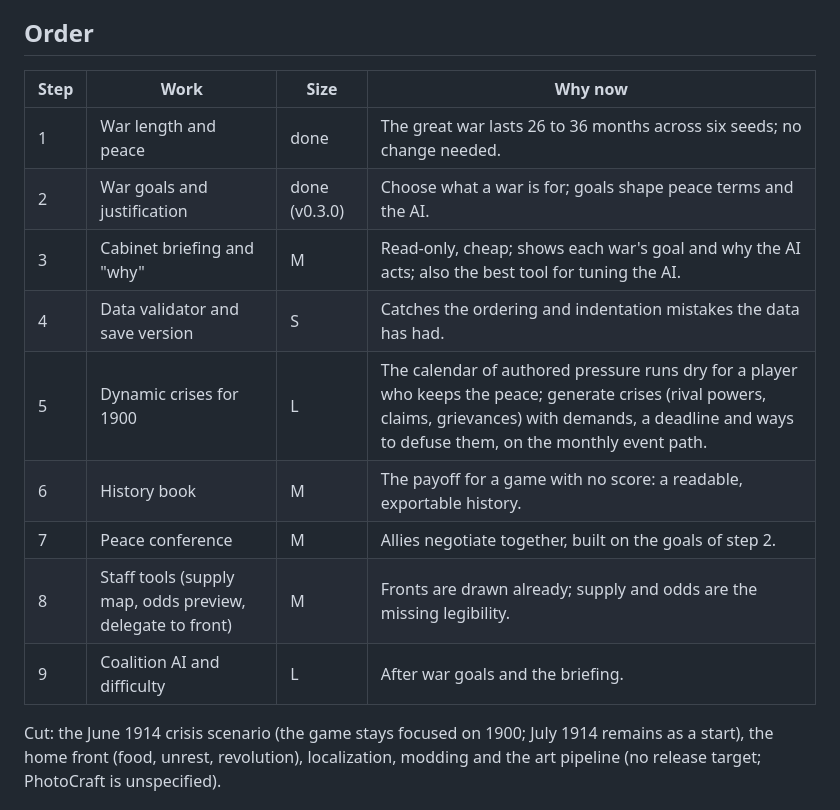
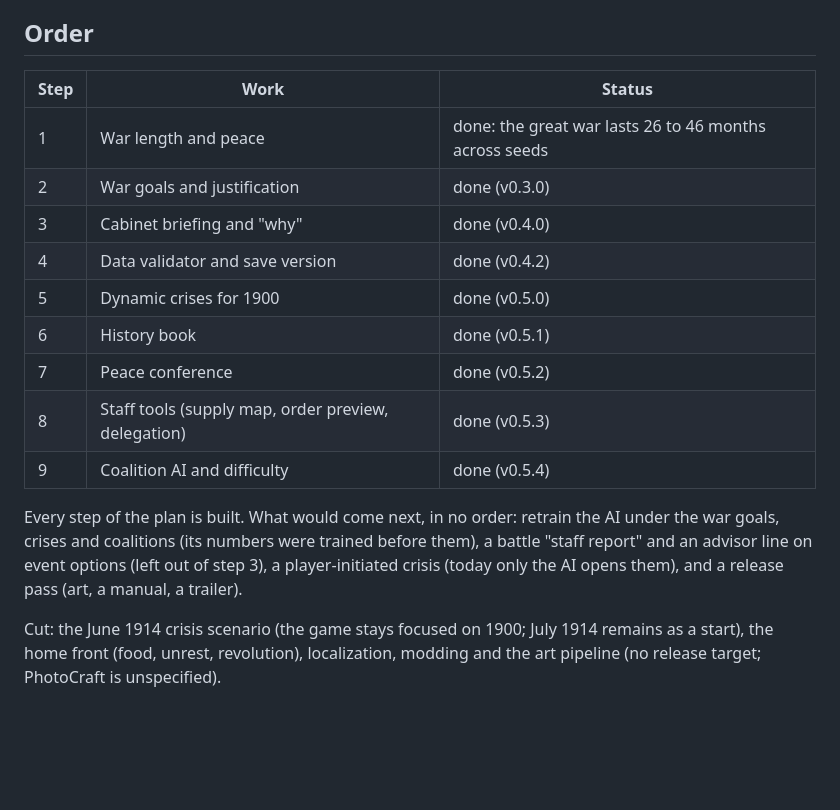
Before and after one commit to Yuri054/Foreign-Skies, a Markdown page: PLAN.md, the part around the change. GitHub-like rendering; blank space fills up the shorter version.

Commit message:
Plan: every step built
Co-Authored-By: Claude Sonnet 5.5 <noreply@anthropic.com>
Claude-Session: https://claude.ai/code/session_01FdLrsqYBE8QasGhu3h6U2z

```diff
--- a/PLAN.md
+++ b/PLAN.md
@@ -20,17 +20,21 @@ to the mouse, wheel ignored over menus); diplomacy mouse tip and more tooltips;
 
 ## Order
 
-| Step | Work | Size | Why now |
-|---|---|---|---|
-| 1 | War length and peace | done | The great war lasts 26 to 36 months across six seeds; no change needed. |
-| 2 | War goals and justification | done (v0.3.0) | Choose what a war is for; goals shape peace terms and the AI. |
-| 3 | Cabinet briefing and "why" | M | Read-only, cheap; shows each war's goal and why the AI acts; also the best tool for tuning the AI. |
-| 4 | Data validator and save version | S | Catches the ordering and indentation mistakes the data has had. |
-| 5 | Dynamic crises for 1900 | L | The calendar of authored pressure runs dry for a player who keeps the peace; generate crises (rival powers, claims, grievances) with demands, a deadline and ways to defuse them, on the monthly event path. |
-| 6 | History book | M | The payoff for a game with no score: a readable, exportable history. |
-| 7 | Peace conference | M | Allies negotiate together, built on the goals of step 2. |
-| 8 | Staff tools (supply map, odds preview, delegate to front) | M | Fronts are drawn already; supply and odds are the missing legibility. |
-| 9 | Coalition AI and difficulty | L | After war goals and the briefing. |
+| Step | Work | Status |
+|---|---|---|
+| 1 | War length and peace | done: the great war lasts 26 to 46 months across seeds |
+| 2 | War goals and justification | done (v0.3.0) |
+| 3 | Cabinet briefing and "why" | done (v0.4.0) |
+| 4 | Data validator and save version | done (v0.4.2) |
+| 5 | Dynamic crises for 1900 | done (v0.5.0) |
+| 6 | History book | done (v0.5.1) |
+| 7 | Peace conference | done (v0.5.2) |
+| 8 | Staff tools (supply map, order preview, delegation) | done (v0.5.3) |
+| 9 | Coalition AI and difficulty | done (v0.5.4) |
+
+Every step of the plan is built. What would come next, in no order: retrain the AI under the war goals, crises and coalitions
+(its numbers were trained before them), a battle "staff report" and an advisor line on event options (left out of step 3),
+a player-initiated crisis (today only the AI opens them), and a release pass (art, a manual, a trailer).
 
 Cut: the June 1914 crisis scenario (the game stays focused on 1900; July 1914 remains as a start), the home front (food, unrest, revolution), localization, modding and the art pipeline (no release target; PhotoCraft is unspecified).
 
```
